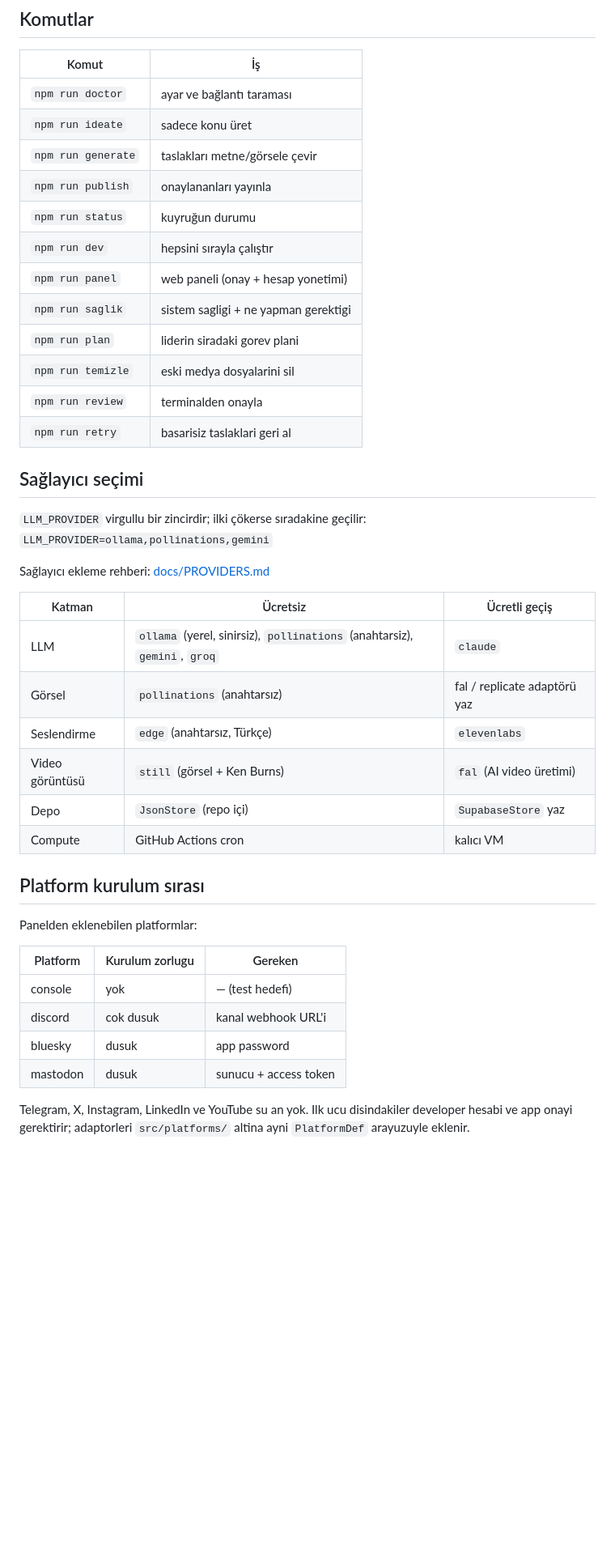
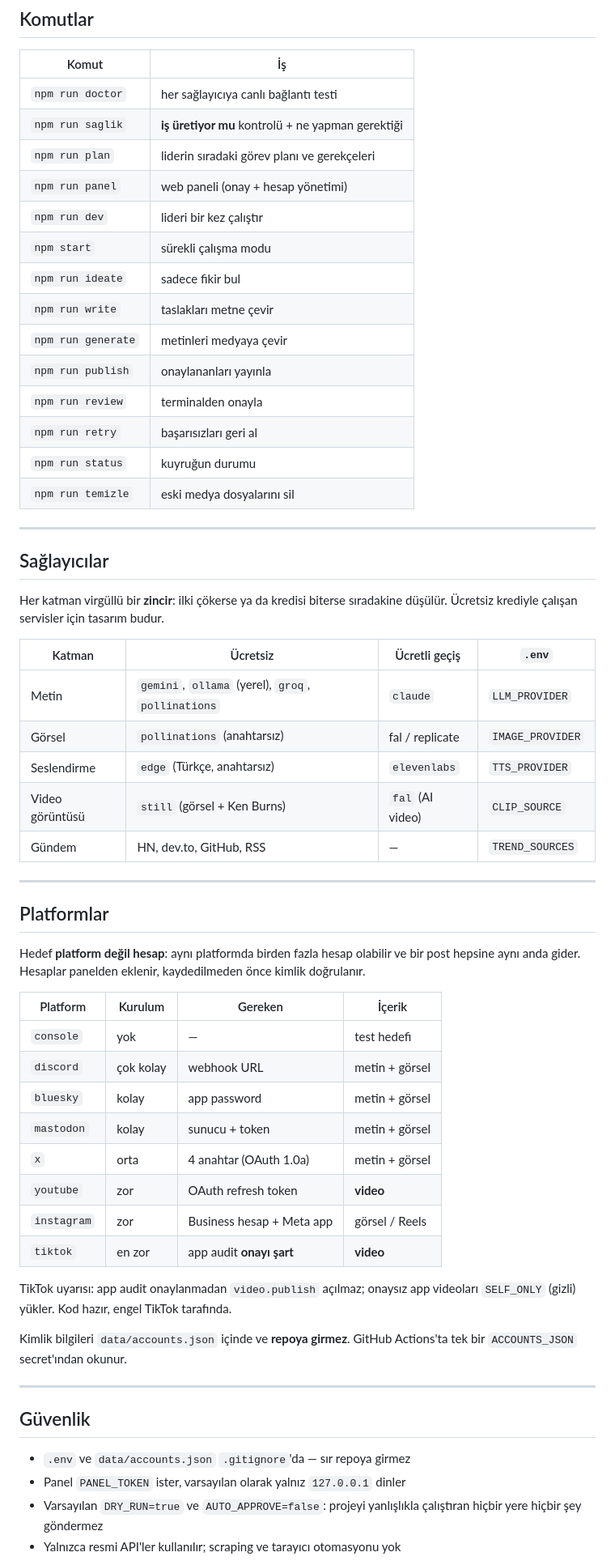
Before and after one commit to suleymanyasindemirtas3-lang/socialotocreative, a Markdown page: README.md, the part around one of its changes. Shown at 81% size. GitHub-like rendering; blank space fills up the shorter version.

```diff
--- a/README.md
+++ b/README.md
@@ -67,46 +82,68 @@ GitHub Actions'ta tek bir `ACCOUNTS_JSON` secret'indan okunur.
 
 | Komut | İş |
 |---|---|
-| `npm run doctor` | ayar ve bağlantı taraması |
-| `npm run ideate` | sadece konu üret |
-| `npm run generate` | taslakları metne/görsele çevir |
+| `npm run doctor` | her sağlayıcıya canlı bağlantı testi |
+| `npm run saglik` | **iş üretiyor mu** kontrolü + ne yapman gerektiği |
+| `npm run plan` | liderin sıradaki görev planı ve gerekçeleri |
+| `npm run panel` | web paneli (onay + hesap yönetimi) |
+| `npm run dev` | lideri bir kez çalıştır |
+| `npm start` | sürekli çalışma modu |
+| `npm run ideate` | sadece fikir bul |
+| `npm run write` | taslakları metne çevir |
+| `npm run generate` | metinleri medyaya çevir |
 | `npm run publish` | onaylananları yayınla |
+| `npm run review` | terminalden onayla |
+| `npm run retry` | başarısızları geri al |
 | `npm run status` | kuyruğun durumu |
-| `npm run dev` | hepsini sırayla çalıştır |
-| `npm run panel` | web paneli (onay + hesap yonetimi) |
-| `npm run saglik` | sistem sagligi + ne yapman gerektigi |
-| `npm run plan` | liderin siradaki gorev plani |
-| `npm run temizle` | eski medya dosyalarini sil |
-| `npm run review` | terminalden onayla |
-| `npm run retry` | basarisiz taslaklari geri al |
+| `npm run temizle` | eski medya dosyalarını sil |
 
-## Sağlayıcı seçimi
+---
 
-`LLM_PROVIDER` virgullu bir zincirdir; ilki çökerse sıradakine geçilir:
-`LLM_PROVIDER=ollama,pollinations,gemini`
+## Sağlayıcılar
 
+Her katman virgüllü bir **zincir**: ilki çökerse ya da kredisi biterse
+sıradakine düşülür. Ücretsiz krediyle çalışan servisler için tasarım budur.
 
-Sağlayıcı ekleme rehberi: [docs/PROVIDERS.md](docs/PROVIDERS.md)
+| Katman | Ücretsiz | Ücretli geçiş | `.env` |
+|---|---|---|---|
+| Metin | `gemini`, `ollama` (yerel), `groq`, `pollinations` | `claude` | `LLM_PROVIDER` |
+| Görsel | `pollinations` (anahtarsız) | fal / replicate | `IMAGE_PROVIDER` |
+| Seslendirme | `edge` (Türkçe, anahtarsız) | `elevenlabs` | `TTS_PROVIDER` |
+| Video görüntüsü | `still` (görsel + Ken Burns) | `fal` (AI video) | `CLIP_SOURCE` |
+| Gündem | HN, dev.to, GitHub, RSS | — | `TREND_SOURCES` |
 
-| Katman | Ücretsiz | Ücretli geçiş |
-|---|---|---|
-| LLM | `ollama` (yerel, sinirsiz), `pollinations` (anahtarsiz), `gemini`, `groq` | `claude` |
-| Görsel | `pollinations` (anahtarsız) | fal / replicate adaptörü yaz |
-| Seslendirme | `edge` (anahtarsız, Türkçe) | `elevenlabs` |
-| Video görüntüsü | `still` (görsel + Ken Burns) | `fal` (AI video üretimi) |
-| Depo | `JsonStore` (repo içi) | `SupabaseStore` yaz |
-| Compute | GitHub Actions cron | kalıcı VM |
+---
 
-## Platform kurulum sırası
+## Platformlar
 
-Panelden eklenebilen platformlar:
+Hedef **platform değil hesap**: aynı platformda birden fazla hesap olabilir ve
+bir post hepsine aynı anda gider. Hesaplar panelden eklenir, kaydedilmeden önce
+kimlik doğrulanır.
 
-| Platform | Kurulum zorlugu | Gereken |
-|---|---|---|
-| console | yok | — (test hedefi) |
-| discord | cok dusuk | kanal webhook URL'i |
-| bluesky | dusuk | app password |
-| mastodon | dusuk | sunucu + access token |
+| Platform | Kurulum | Gereken | İçerik |
+|---|---|---|---|
+| `console` | yok | — | test hedefi |
+| `discord` | çok kolay | webhook URL | metin + görsel |
+| `bluesky` | kolay | app password | metin + görsel |
+| `mastodon` | kolay | sunucu + token | metin + görsel |
+| `x` | orta | 4 anahtar (OAuth 1.0a) | metin + görsel |
+| `youtube` | zor | OAuth refresh token | **video** |
+| `instagram` | zor | Business hesap + Meta app | görsel / Reels |
+| `tiktok` | en zor | app audit **onayı şart** | **video** |
 
-Telegram, X, Instagram, LinkedIn ve YouTube su an yok. Ilk ucu disindakiler developer hesabi ve app onayi gerektirir;
-adaptorleri `src/platforms/` altina ayni `PlatformDef` arayuzuyle eklenir.
+TikTok uyarısı: app audit onaylanmadan `video.publish` açılmaz; onaysız app
+videoları `SELF_ONLY` (gizli) yükler. Kod hazır, engel TikTok tarafında.
+
+Kimlik bilgileri `data/accounts.json` içinde ve **repoya girmez**.
+GitHub Actions'ta tek bir `ACCOUNTS_JSON` secret'ından okunur.
+
+---
+
+## Güvenlik
+
+- `.env` ve `data/accounts.json` `.gitignore`'da — sır repoya girmez
+- Panel `PANEL_TOKEN` ister, varsayılan olarak yalnız `127.0.0.1` dinler
+- Varsayılan `DRY_RUN=true` ve `AUTO_APPROVE=false`: projeyi yanlışlıkla
+  çalıştıran hiçbir yere hiçbir şey göndermez
+- Yalnızca resmi API'ler kullanılır; scraping ve tarayıcı otomasyonu yok
+
```
Also changed, not shown: other parts of README.md (+65 -44 lines).
